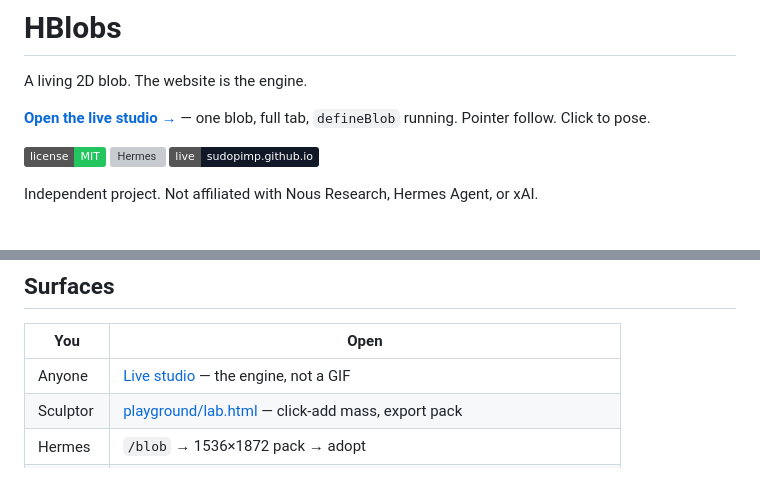
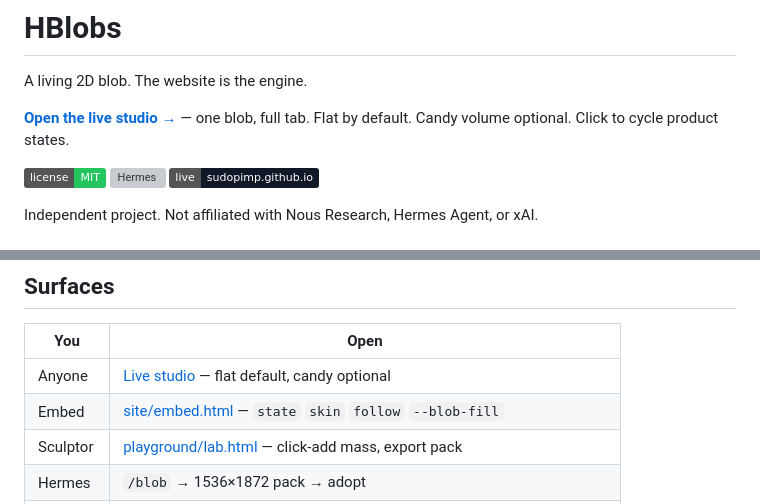
Before and after one commit to sudopimp/HBlobs, a Markdown page: README.md, 2 parts joined by grey strips. GitHub-like rendering; badges without logos; grey boxes are pictures that could not be loaded.

Commit message:
Document flat-default and the embed drop-in on the README.
Co-authored-by: Cursor <cursoragent@cursor.com>

```diff
--- a/README.md
+++ b/README.md
@@ -2,7 +2,7 @@
 
 A living 2D blob. The website is the engine.
 
-**[Open the live studio →](https://sudopimp.github.io/HBlobs/)** — one blob, full tab, `defineBlob` running. Pointer follow. Click to pose.
+**[Open the live studio →](https://sudopimp.github.io/HBlobs/)** — one blob, full tab. Flat by default. Candy volume optional. Click to cycle product states.
 
 [![MIT](https://img.shields.io/badge/license-MIT-22c55e.svg)](LICENSE)
 [![Hermes](https://img.shields.io/badge/Hermes-%2Fblob-ff5ec8.svg)](https://hermes-agent.nousresearch.com/docs/user-guide/features/skills)
@@ -31,7 +31,8 @@ Need a TTY for `hermes pets show`. Desktop walk uses the roam rows in the atlas,
 
 | You | Open |
 | --- | --- |
-| Anyone | [Live studio](https://sudopimp.github.io/HBlobs/) — the engine, not a GIF |
+| Anyone | [Live studio](https://sudopimp.github.io/HBlobs/) — flat default, candy optional |
+| Embed | [site/embed.html](https://sudopimp.github.io/HBlobs/site/embed.html) — `state` `skin` `follow` `--blob-fill` |
 | Sculptor | [playground/lab.html](https://sudopimp.github.io/HBlobs/playground/lab.html) — click-add mass, export pack |
 | Hermes | `/blob` → 1536×1872 pack → adopt |
 | Engineer | `defineBlob(recipe)` · `node bin/hblobs.mjs new --seed sota-demo` |
```
